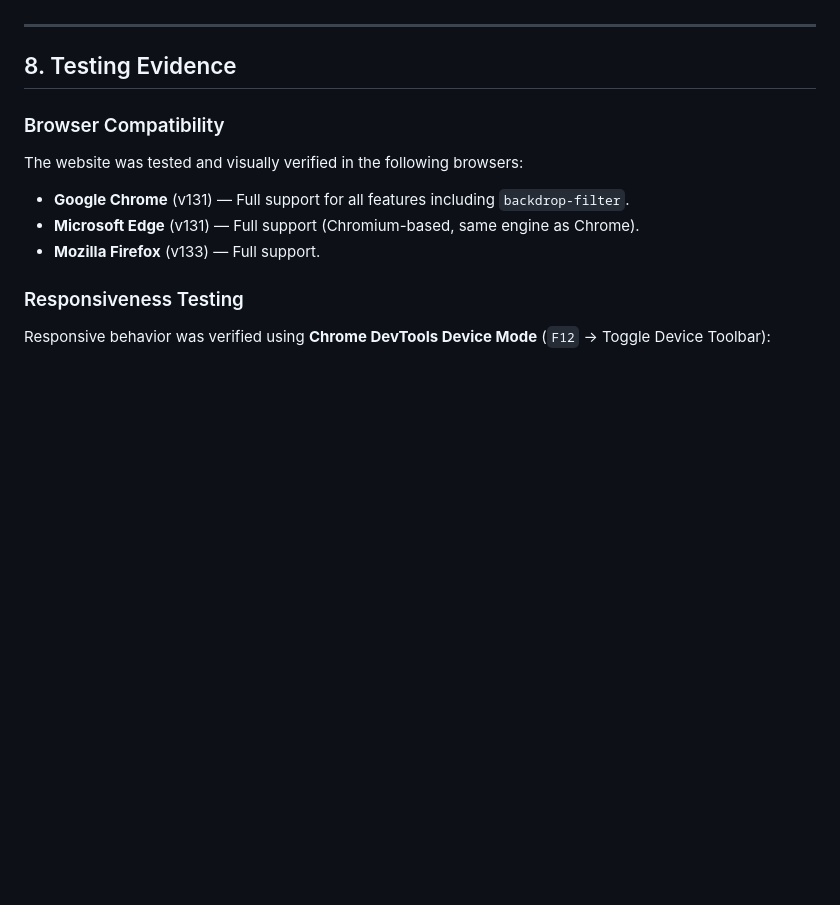
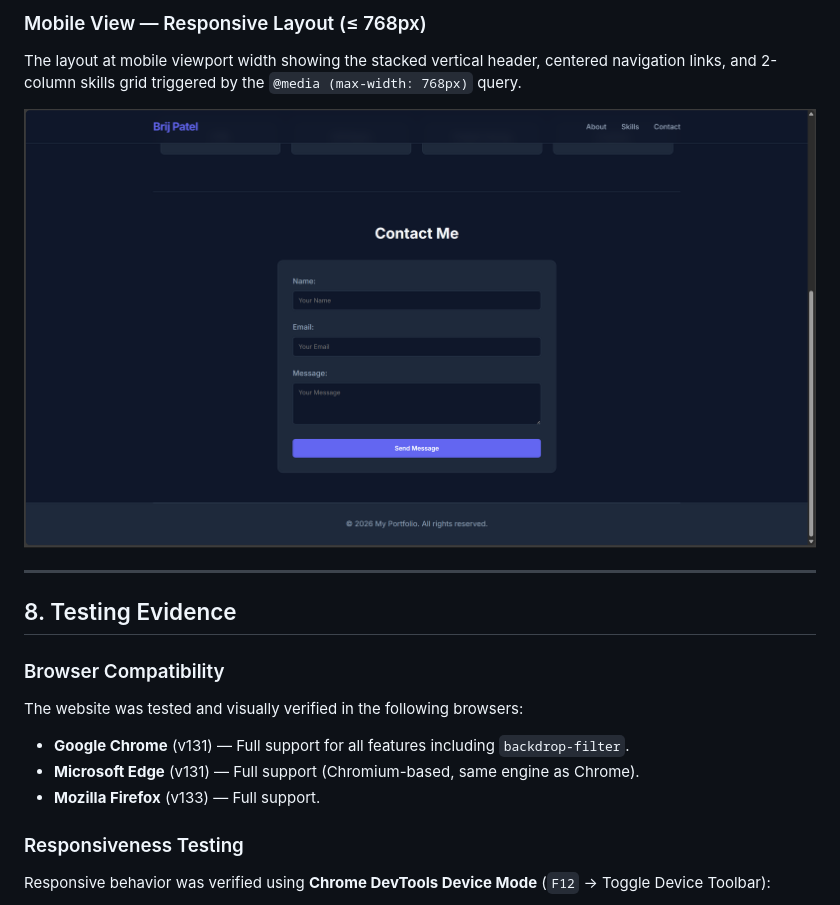
Before and after one commit to Brij123179/PortFolioN, a Markdown page: documentation.md, the part around one of its changes. GitHub-like rendering; blank space fills up the shorter version.

```diff
--- a/documentation.md
+++ b/documentation.md
@@ -506,3 +530,7 @@ On very large screens (e.g., 4K monitors), content would stretch uncomfortably w
+### Mobile View — Responsive Layout (≤ 768px)
+The layout at mobile viewport width showing the stacked vertical header, centered navigation links, and 2-column skills grid triggered by the `@media (max-width: 768px)` query.
+
+![Mobile Responsive View](images/Screenshot%202026-02-18%20212225.png)
 
 ---
 
```
Also changed, not shown: other parts of documentation.md (+29 -5 lines).
